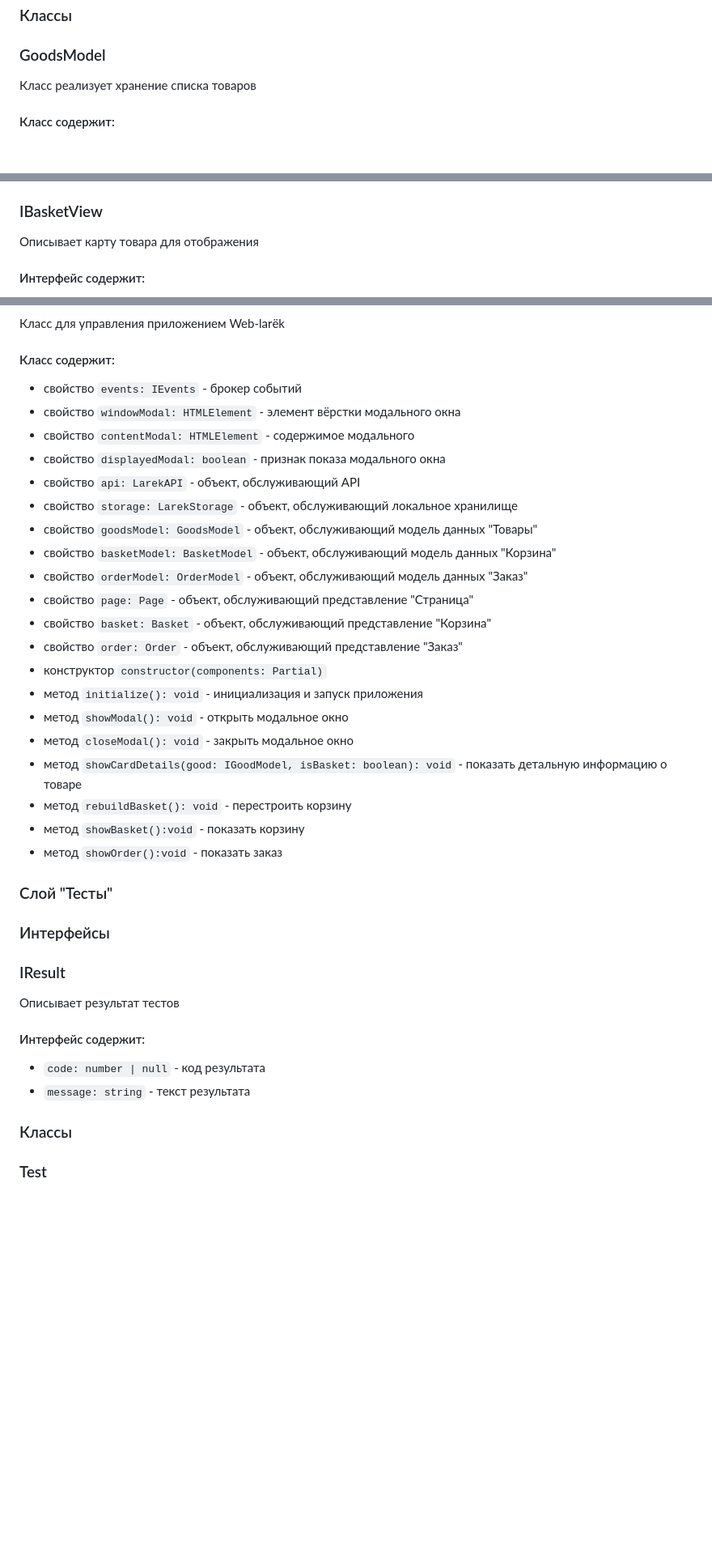
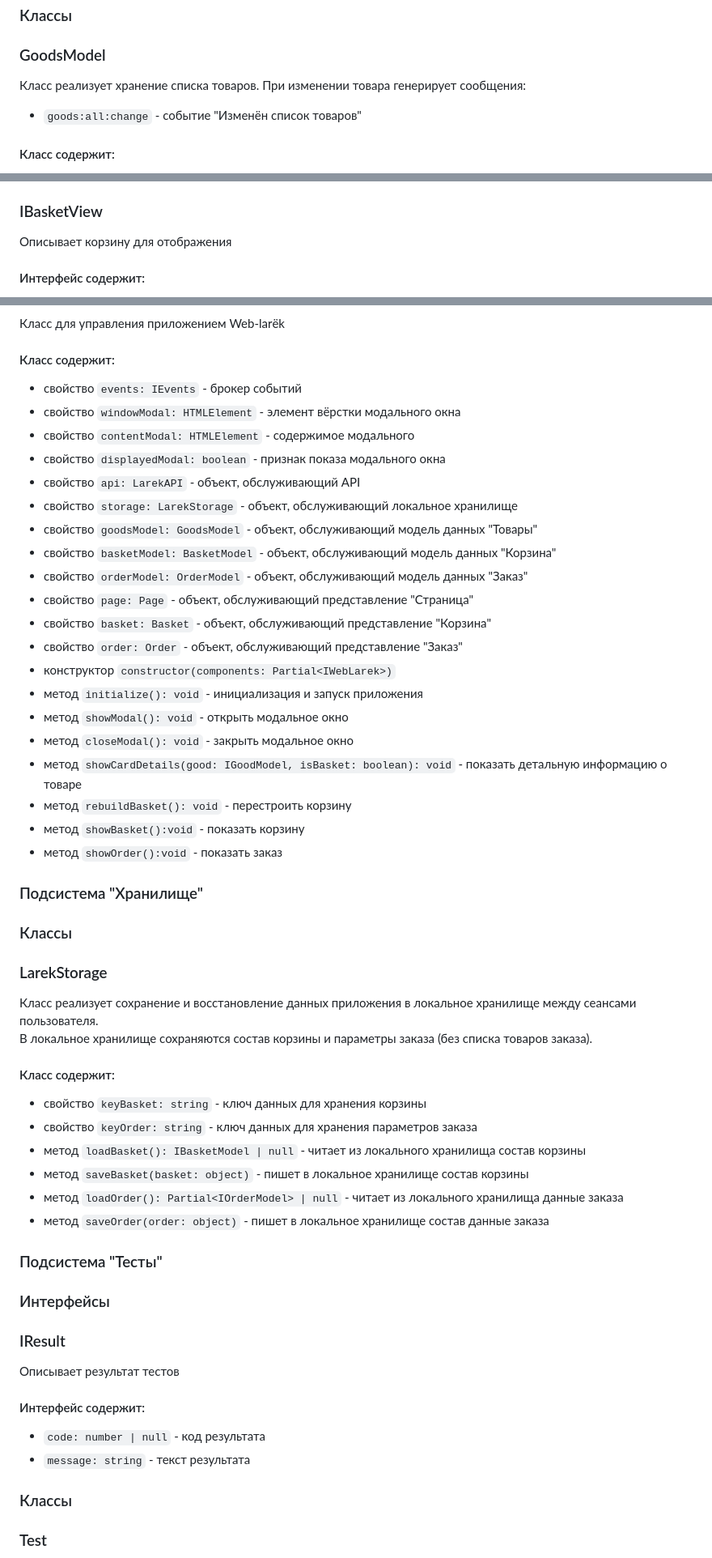
Before and after one commit to aaswirin/web-larek-frontend, a Markdown page: README.md, 3 parts joined by grey strips. Shown at 81% size. Drawn GitHub-style; blank space fills up the shorter version.

```diff
--- a/README.md
+++ b/README.md
@@ -101,4 +123,5 @@ yarn build
 ### Классы
 ### GoodsModel
-Класс реализует хранение списка товаров
+Класс реализует хранение списка товаров. При изменении товара генерирует сообщения:
+- `goods:all:change` - событие "Изменён список товаров"
 #### Класс содержит:
@@ -198,3 +215,3 @@ yarn build
 ### IBasketView
-Описывает карту товара для отображения
+Описывает корзину для отображения
 #### Интерфейс содержит:
@@ -294,33 +312,45 @@ yarn build
 ### WebLarek
 Класс для управления приложением Web-larёk
 #### Класс содержит:
-- свойство <code>events: IEvents</code> - брокер событий
-- свойство <code>windowModal: HTMLElement</code> - элемент вёрстки модального окна
-- свойство <code>contentModal: HTMLElement</code> - содержимое модального
-- свойство <code>displayedModal: boolean</code> - признак показа модального окна
-- свойство <code>api: LarekAPI</code> - объект, обслуживающий API
-- свойство <code>storage: LarekStorage</code> - объект, обслуживающий локальное хранилище
-- свойство <code>goodsModel: GoodsModel</code> - объект, обслуживающий модель данных "Товары"
-- свойство <code>basketModel: BasketModel</code> - объект, обслуживающий модель данных "Корзина"
-- свойство <code>orderModel: OrderModel</code> - объект, обслуживающий модель данных "Заказ"
-- свойство <code>page: Page</code> - объект, обслуживающий представление "Страница"
-- свойство <code>basket: Basket</code> - объект, обслуживающий представление "Корзина"
-- свойство <code>order: Order</code> - объект, обслуживающий представление "Заказ"
-- конструктор <code>constructor(components: Partial<IWebLarek>)</code>
-- метод <code>initialize(): void</code> - инициализация и запуск приложения
-- метод <code>showModal(): void</code> - открыть модальное окно
-- метод <code>closeModal(): void</code> -  закрыть модальное окно
-- метод <code>showCardDetails(good: IGoodModel, isBasket: boolean): void</code> - показать детальную информацию о товаре
-- метод <code>rebuildBasket(): void</code> - перестроить корзину
-- метод <code>showBasket():void</code> - показать корзину
-- метод <code>showOrder():void</code> - показать заказ
-### Слой "Тесты"
+- свойство `events: IEvents` - брокер событий
+- свойство `windowModal: HTMLElement` - элемент вёрстки модального окна
+- свойство `contentModal: HTMLElement` - содержимое модального
+- свойство `displayedModal: boolean` - признак показа модального окна
+- свойство `api: LarekAPI` - объект, обслуживающий API
+- свойство `storage: LarekStorage` - объект, обслуживающий локальное хранилище
+- свойство `goodsModel: GoodsModel` - объект, обслуживающий модель данных "Товары"
+- свойство `basketModel: BasketModel` - объект, обслуживающий модель данных "Корзина"
+- свойство `orderModel: OrderModel` - объект, обслуживающий модель данных "Заказ"
+- свойство `page: Page` - объект, обслуживающий представление "Страница"
+- свойство `basket: Basket` - объект, обслуживающий представление "Корзина"
+- свойство `order: Order` - объект, обслуживающий представление "Заказ"
+- конструктор `constructor(components: Partial<IWebLarek>)`
+- метод `initialize(): void` - инициализация и запуск приложения
+- метод `showModal(): void` - открыть модальное окно
+- метод `closeModal(): void` - закрыть модальное окно
+- метод `showCardDetails(good: IGoodModel, isBasket: boolean): void` - показать детальную информацию о товаре
+- метод `rebuildBasket(): void` - перестроить корзину
+- метод `showBasket():void` - показать корзину
+- метод `showOrder():void` - показать заказ
+### Подсистема "Хранилище"
+### Классы
+### LarekStorage
+Класс реализует сохранение и восстановление данных приложения в локальное хранилище между сеансами пользователя.\
+В локальное хранилище сохраняются состав корзины и параметры заказа (без списка товаров заказа).
+#### Класс содержит:
+- свойство `keyBasket: string` - ключ данных для хранения корзины
+- свойство `keyOrder: string` - ключ данных для хранения параметров заказа
+- метод `loadBasket(): IBasketModel | null` - читает из локального хранилища состав корзины
+- метод `saveBasket(basket: object)` - пишет в локальное хранилище состав корзины
+- метод `loadOrder(): Partial<IOrderModel> | null` - читает из локального хранилища данные заказа
+- метод `saveOrder(order: object)` - пишет в локальное хранилище состав данные заказа
+### Подсистема "Тесты"
 ### Интерфейсы
 ### IResult
 Описывает результат тестов
 #### Интерфейс содержит:
-- <code>code: number | null</code> - код результата
-- <code>message: string</code> - текст результата
+- `code: number | null` - код результата
+- `message: string` - текст результата
 ### Классы
 ### Test
 Абстрактный класс, родитель для всех тестов
```
Also changed, not shown: other parts of README.md (+215 -199 lines).
